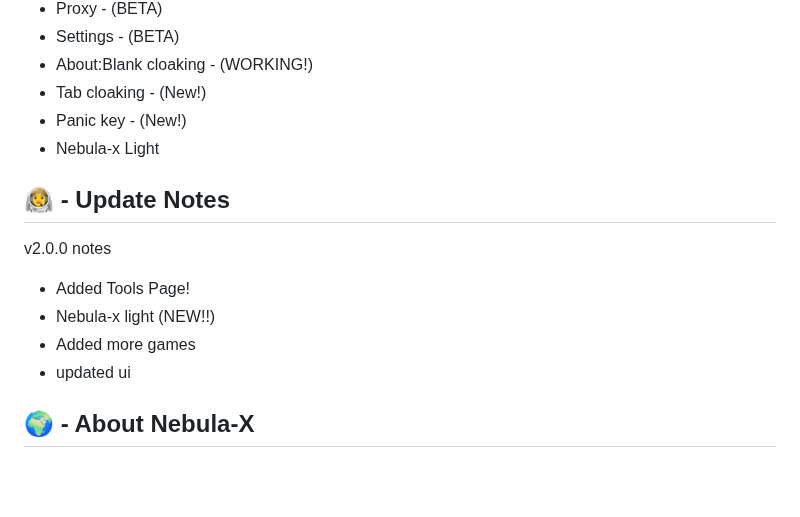
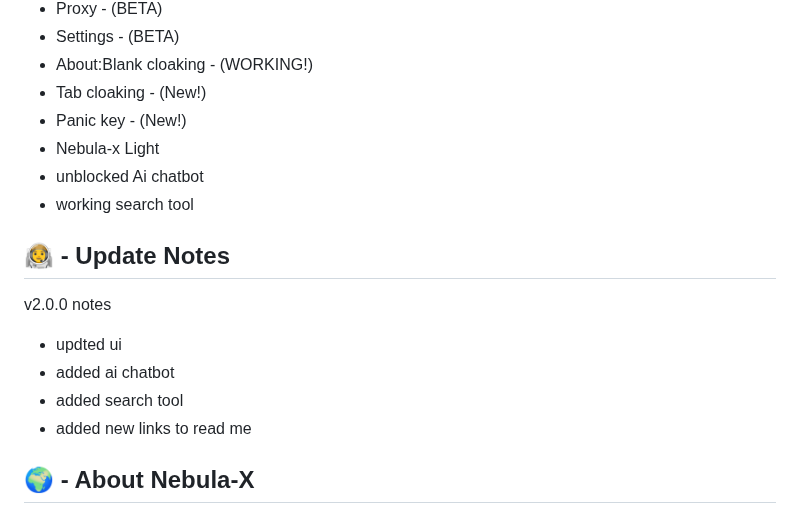
Before and after one commit to Nebula-X-Development/Nebula-X, a Markdown page: README.md, the part around the change. Drawn GitHub-style; blank space fills up the shorter version.

```diff
--- a/README.md
+++ b/README.md
@@ -20,13 +20,15 @@
 -   Tab cloaking - (New!)
 -   Panic key - (New!)
 -   Nebula-x Light
+-   unblocked Ai chatbot
+-   working search tool
 
 ## 👨‍🚀 - Update Notes
 v2.0.0 notes
-- Added Tools Page!
-- Nebula-x light (NEW!!)
-- Added more games
-- updated ui
+- updted ui
+- added ai chatbot
+- added search tool
+- added new links to read me
 
 
 ## 🌍 - About Nebula-X
```
